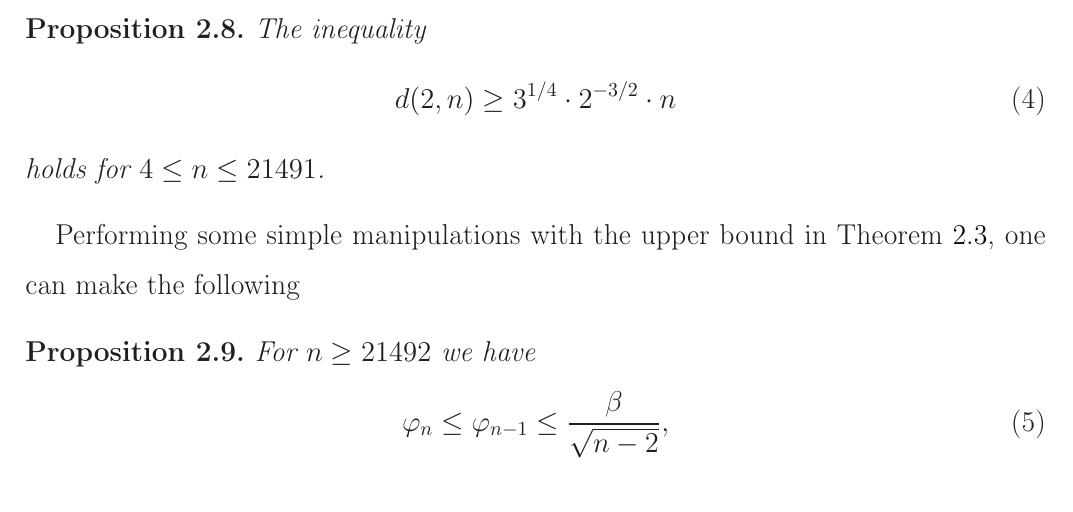
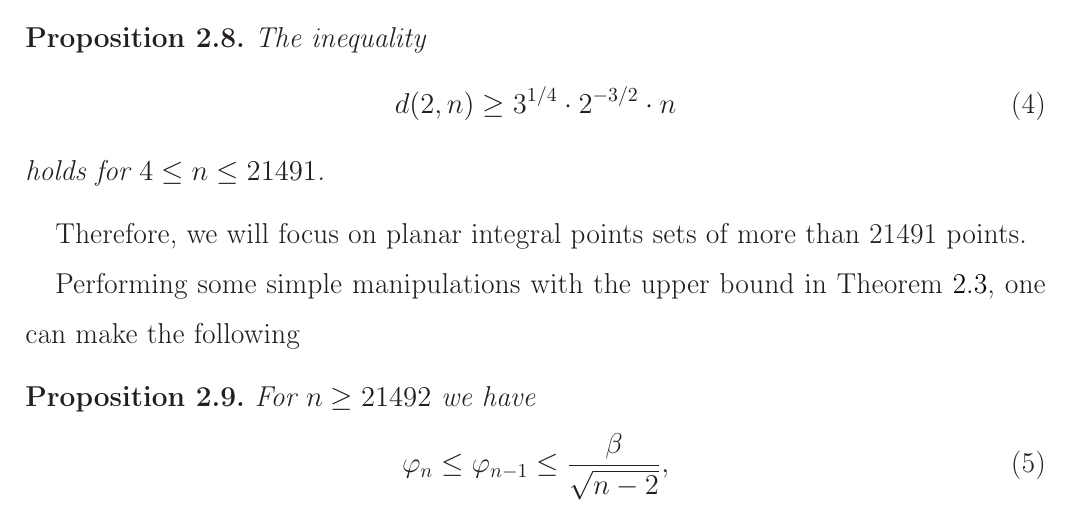
Before and after one commit to nickkolok/sct-statya, a LaTeX document (pps-linear-bound/pps-linear-lower-bound.tex): part of page 3 of 17, cut so that both start at the same text. Compiled offline with LaTeX, dvips and Ghostscript.

Commit message:
A small note

```diff
--- a/pps-linear-bound/pps-linear-lower-bound.tex
+++ b/pps-linear-bound/pps-linear-lower-bound.tex
@@ -206,6 +206,8 @@ Basing on the exact values of $d(2,n)$ for $ 3 \leq n\leq 122$ and the estimate
 	\end{equation}
 	holds for $4 \leq n \leq 21491$.
 \end{proposition}
+
+Therefore, we will focus on planar integral points sets of more than 21491 points.
 
 Performing some simple manipulations with the upper bound in Theorem~\ref{thm:varphi_k_bounds},
 one can make the following
```
